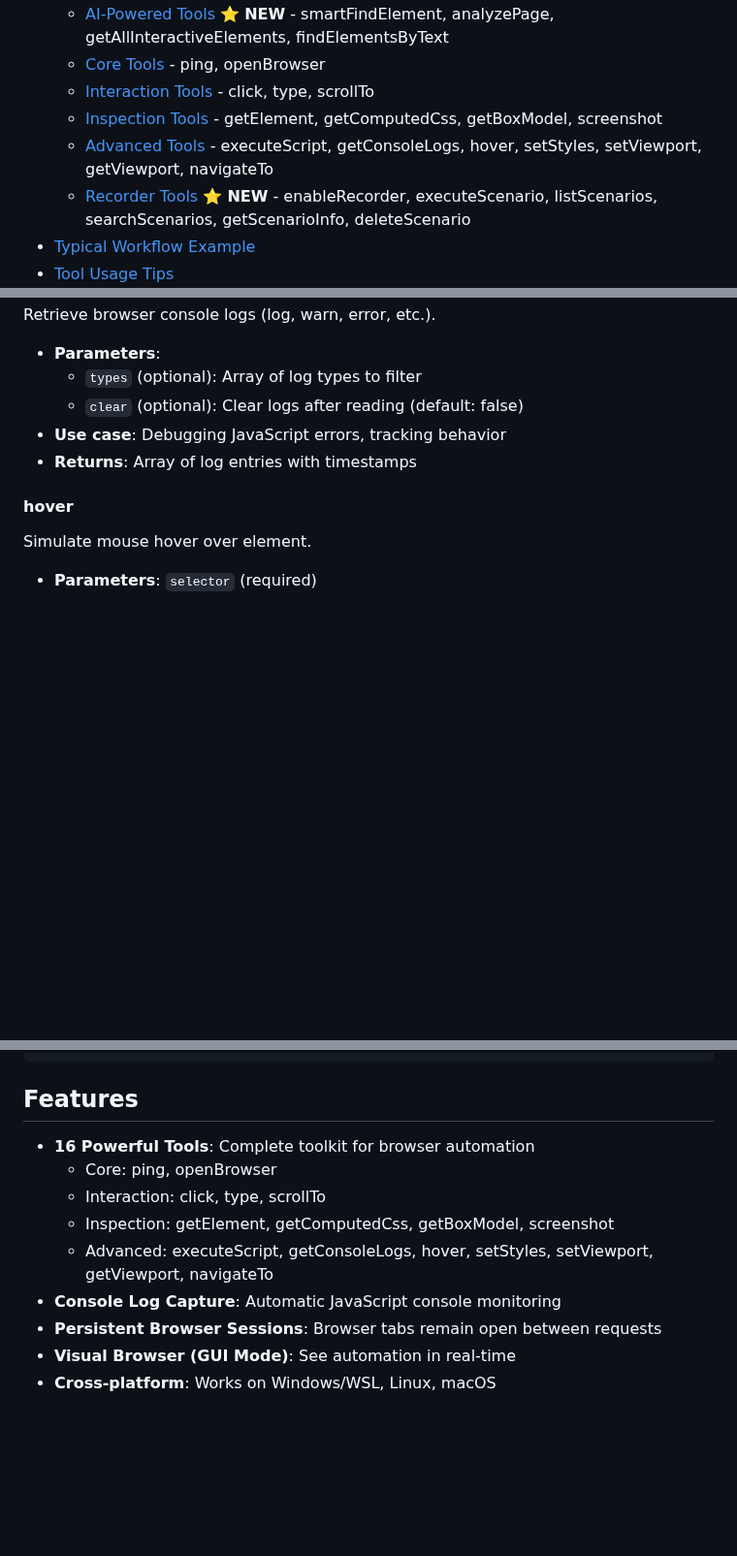
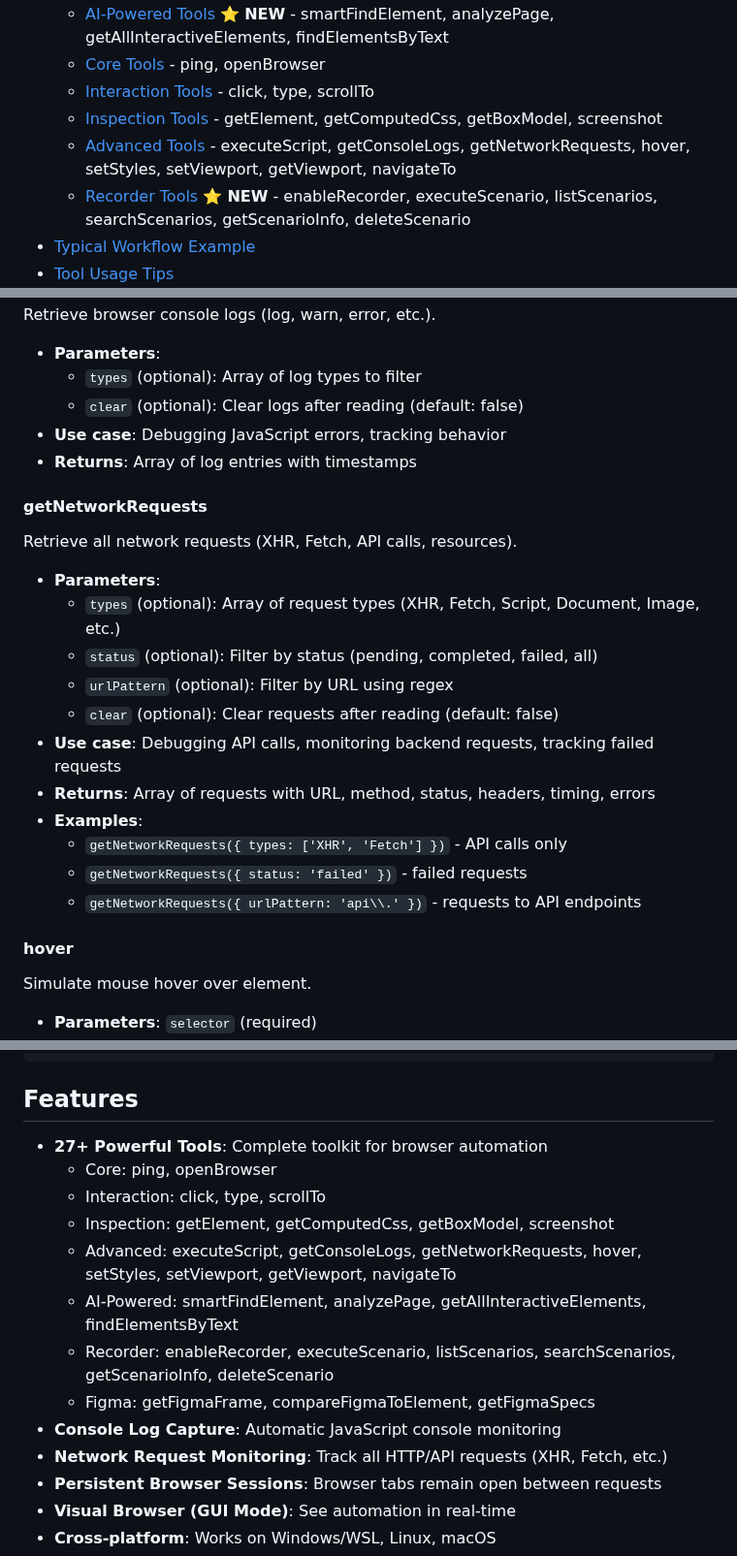
Before and after one commit to docentovich/chrometools-mcp, a Markdown page: README.md, 3 parts joined by grey strips. Shown at 97% size. GitHub-like rendering; blank space fills up the shorter version.

Commit message:
Update README.md with getNetworkRequests documentation
- Added getNetworkRequests to Advanced Tools section with examples
- Updated tool count to 27+ tools
- Added Network Request Monitoring to features list
- Included filtering examples (by type, status, URL pattern)

🤖 Generated with [Claude Code](https://claude.com/claude-code)

Co-Authored-By: Claude <noreply@anthropic.com>

```diff
--- a/README.md
+++ b/README.md
@@ -13,7 +13,7 @@ MCP server for Chrome automation using Puppeteer with persistent browser session
   - [Core Tools](#1-core-tools) - ping, openBrowser
   - [Interaction Tools](#2-interaction-tools) - click, type, scrollTo
   - [Inspection Tools](#3-inspection-tools) - getElement, getComputedCss, getBoxModel, screenshot
-  - [Advanced Tools](#4-advanced-tools) - executeScript, getConsoleLogs, hover, setStyles, setViewport, getViewport, navigateTo
+  - [Advanced Tools](#4-advanced-tools) - executeScript, getConsoleLogs, getNetworkRequests, hover, setStyles, setViewport, getViewport, navigateTo
   - [Recorder Tools](#5-recorder-tools) ⭐ **NEW** - enableRecorder, executeScenario, listScenarios, searchScenarios, getScenarioInfo, deleteScenario
 - [Typical Workflow Example](#typical-workflow-example)
 - [Tool Usage Tips](#tool-usage-tips)
@@ -271,6 +271,20 @@ Retrieve browser console logs (log, warn, error, etc.).
 - **Use case**: Debugging JavaScript errors, tracking behavior
 - **Returns**: Array of log entries with timestamps
 
+#### getNetworkRequests
+Retrieve all network requests (XHR, Fetch, API calls, resources).
+- **Parameters**:
+  - `types` (optional): Array of request types (XHR, Fetch, Script, Document, Image, etc.)
+  - `status` (optional): Filter by status (pending, completed, failed, all)
+  - `urlPattern` (optional): Filter by URL using regex
+  - `clear` (optional): Clear requests after reading (default: false)
+- **Use case**: Debugging API calls, monitoring backend requests, tracking failed requests
+- **Returns**: Array of requests with URL, method, status, headers, timing, errors
+- **Examples**:
+  - `getNetworkRequests({ types: ['XHR', 'Fetch'] })` - API calls only
+  - `getNetworkRequests({ status: 'failed' })` - failed requests
+  - `getNetworkRequests({ urlPattern: 'api\\.' })` - requests to API endpoints
+
 #### hover
 Simulate mouse hover over element.
 - **Parameters**: `selector` (required)
@@ -511,12 +525,16 @@ npx @modelcontextprotocol/inspector node index.js
 
 ## Features
 
-- **16 Powerful Tools**: Complete toolkit for browser automation
+- **27+ Powerful Tools**: Complete toolkit for browser automation
   - Core: ping, openBrowser
   - Interaction: click, type, scrollTo
   - Inspection: getElement, getComputedCss, getBoxModel, screenshot
-  - Advanced: executeScript, getConsoleLogs, hover, setStyles, setViewport, getViewport, navigateTo
+  - Advanced: executeScript, getConsoleLogs, getNetworkRequests, hover, setStyles, setViewport, getViewport, navigateTo
+  - AI-Powered: smartFindElement, analyzePage, getAllInteractiveElements, findElementsByText
+  - Recorder: enableRecorder, executeScenario, listScenarios, searchScenarios, getScenarioInfo, deleteScenario
+  - Figma: getFigmaFrame, compareFigmaToElement, getFigmaSpecs
 - **Console Log Capture**: Automatic JavaScript console monitoring
+- **Network Request Monitoring**: Track all HTTP/API requests (XHR, Fetch, etc.)
 - **Persistent Browser Sessions**: Browser tabs remain open between requests
 - **Visual Browser (GUI Mode)**: See automation in real-time
 - **Cross-platform**: Works on Windows/WSL, Linux, macOS
```
